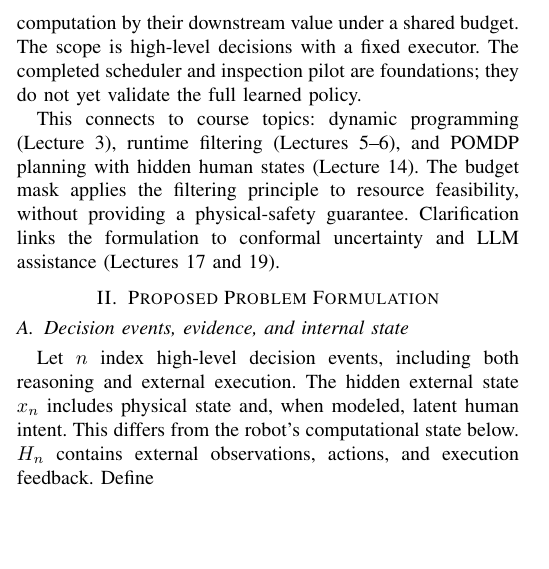
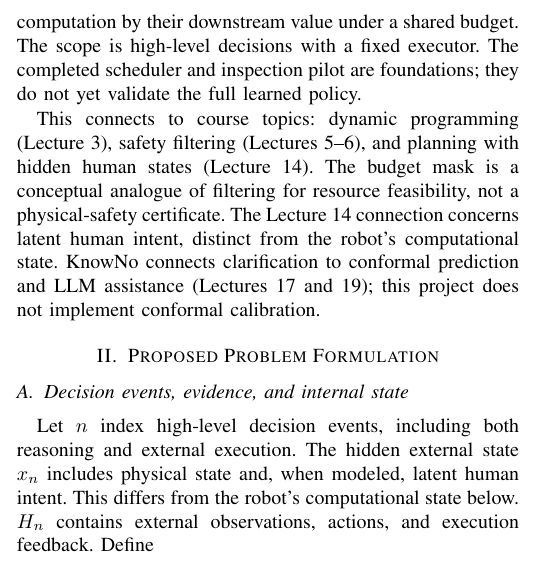
Before and after one commit to russellyaoduphd-cyber/Act-to-Think-Coordinating-Information-Acquisitionand-Resource-Aware-Reasoning, a LaTeX paper (main.tex): part of one column of page 1 of 4, cut so that both start at the same text, the shorter picture padded with empty space. Compiled offline with pdfLaTeX.

Commit message:
Clarify verified course connections and document official RSS template provenance

```diff
--- a/main.tex
+++ b/main.tex
@@ -24,7 +27,7 @@ ReAct interleaves reasoning and interaction~\cite{yao2023react}, while RARRL sel
 \end{quote}
 The proposed Type I contribution is a policy that jointly selects task progress, information acquisition, and internal computation by their downstream value under a shared budget. The scope is high-level decisions with a fixed executor. The completed scheduler and inspection pilot are foundations; they do not yet validate the full learned policy.
 
-This connects to \href{https://alliance-ai.cs.jhu.edu/teaching/HCR/}{course topics}: dynamic programming (Lecture 3), runtime filtering (Lectures 5--6), and POMDP planning with hidden human states (Lecture 14). The budget mask applies the filtering principle to resource feasibility, without providing a physical-safety guarantee. Clarification links the formulation to conformal uncertainty and LLM assistance (Lectures 17 and 19).
+This connects to \href{https://alliance-ai.cs.jhu.edu/teaching/HCR/}{course topics}: dynamic programming (Lecture 3), safety filtering (Lectures 5--6), and planning with hidden human states (Lecture 14). The budget mask is a conceptual analogue of filtering for resource feasibility, not a physical-safety certificate. The Lecture 14 connection concerns latent human intent, distinct from the robot's computational state. KnowNo connects clarification to conformal prediction and LLM assistance (Lectures 17 and 19); this project does not implement conformal calibration.
 
 \section{Proposed Problem Formulation}
 \subsection{Decision events, evidence, and internal state}
```
Also changed, not shown: README.txt, main.tex (3 more changed lines).
